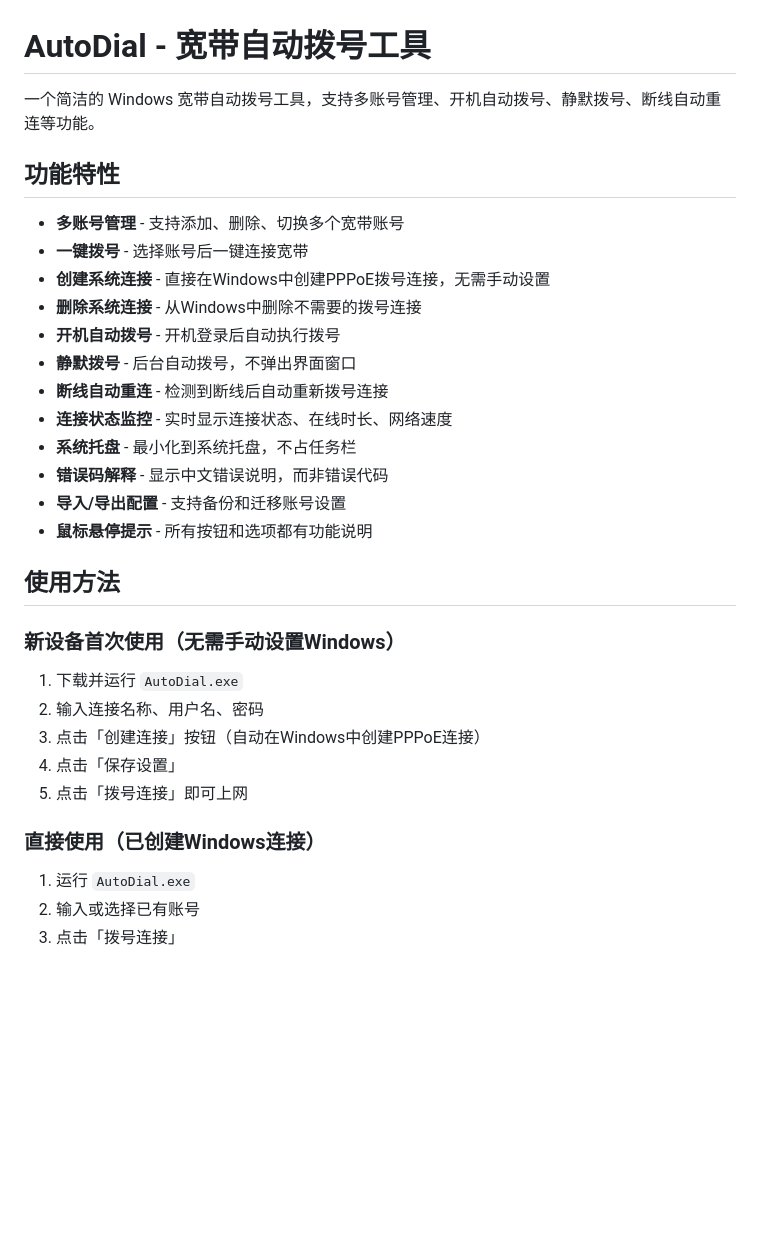
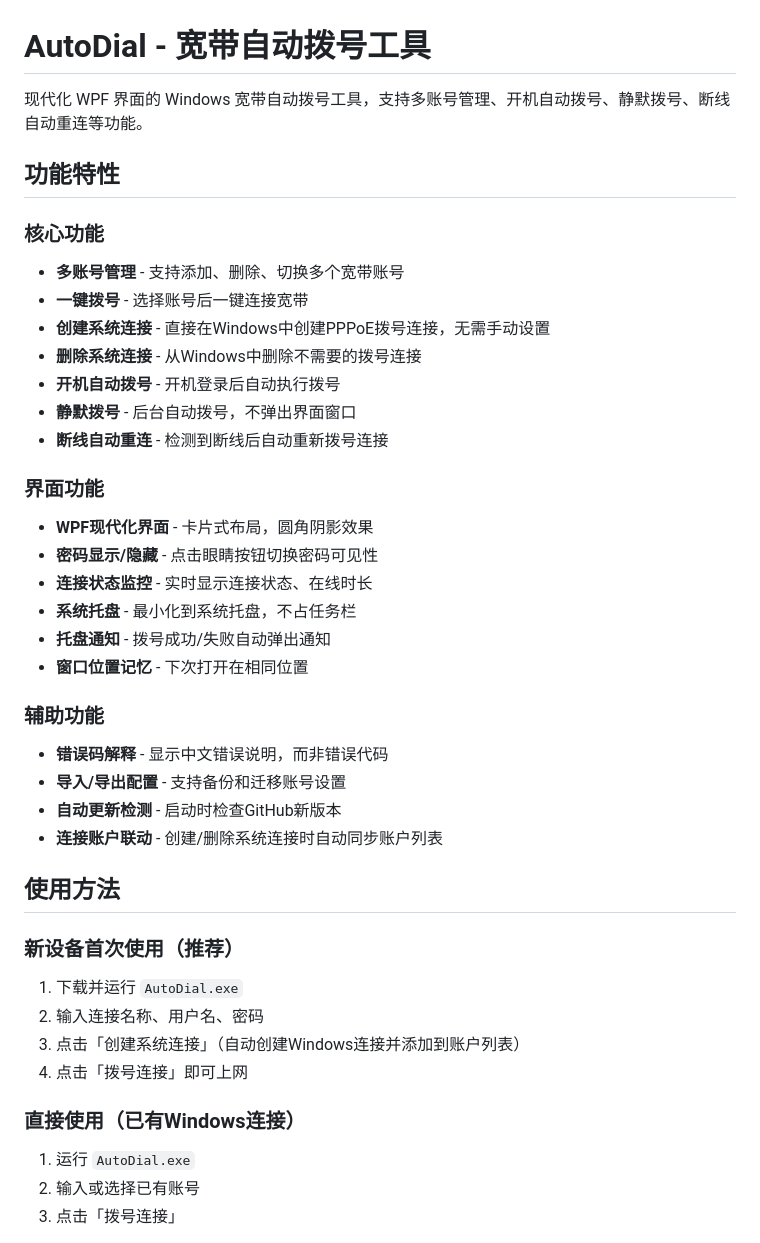
Before and after one commit to khssdsg-maker/AutoDial, a Markdown page: README.md, the part around one of its changes. Rendered like a GitHub page; blank space fills up the shorter version.

```diff
--- a/README.md
+++ b/README.md
@@ -1,9 +1,10 @@
 # AutoDial - 宽带自动拨号工具
 
-一个简洁的 Windows 宽带自动拨号工具，支持多账号管理、开机自动拨号、静默拨号、断线自动重连等功能。
+现代化 WPF 界面的 Windows 宽带自动拨号工具，支持多账号管理、开机自动拨号、静默拨号、断线自动重连等功能。
 
 ## 功能特性
 
+### 核心功能
 - **多账号管理** - 支持添加、删除、切换多个宽带账号
 - **一键拨号** - 选择账号后一键连接宽带
 - **创建系统连接** - 直接在Windows中创建PPPoE拨号连接，无需手动设置
@@ -11,22 +12,30 @@
 - **开机自动拨号** - 开机登录后自动执行拨号
 - **静默拨号** - 后台自动拨号，不弹出界面窗口
 - **断线自动重连** - 检测到断线后自动重新拨号连接
-- **连接状态监控** - 实时显示连接状态、在线时长、网络速度
+
+### 界面功能
+- **WPF现代化界面** - 卡片式布局，圆角阴影效果
+- **密码显示/隐藏** - 点击眼睛按钮切换密码可见性
+- **连接状态监控** - 实时显示连接状态、在线时长
 - **系统托盘** - 最小化到系统托盘，不占任务栏
+- **托盘通知** - 拨号成功/失败自动弹出通知
+- **窗口位置记忆** - 下次打开在相同位置
+
+### 辅助功能
 - **错误码解释** - 显示中文错误说明，而非错误代码
 - **导入/导出配置** - 支持备份和迁移账号设置
-- **鼠标悬停提示** - 所有按钮和选项都有功能说明
+- **自动更新检测** - 启动时检查GitHub新版本
+- **连接账户联动** - 创建/删除系统连接时自动同步账户列表
 
 ## 使用方法
 
-### 新设备首次使用（无需手动设置Windows）
+### 新设备首次使用（推荐）
 1. 下载并运行 `AutoDial.exe`
 2. 输入连接名称、用户名、密码
-3. 点击「创建连接」按钮（自动在Windows中创建PPPoE连接）
-4. 点击「保存设置」
-5. 点击「拨号连接」即可上网
+3. 点击「创建系统连接」（自动创建Windows连接并添加到账户列表）
+4. 点击「拨号连接」即可上网
 
-### 直接使用（已创建Windows连接）
+### 直接使用（已有Windows连接）
 1. 运行 `AutoDial.exe`
 2. 输入或选择已有账号
 3. 点击「拨号连接」
```
Also changed, not shown: other parts of README.md (+47 -29 lines).
